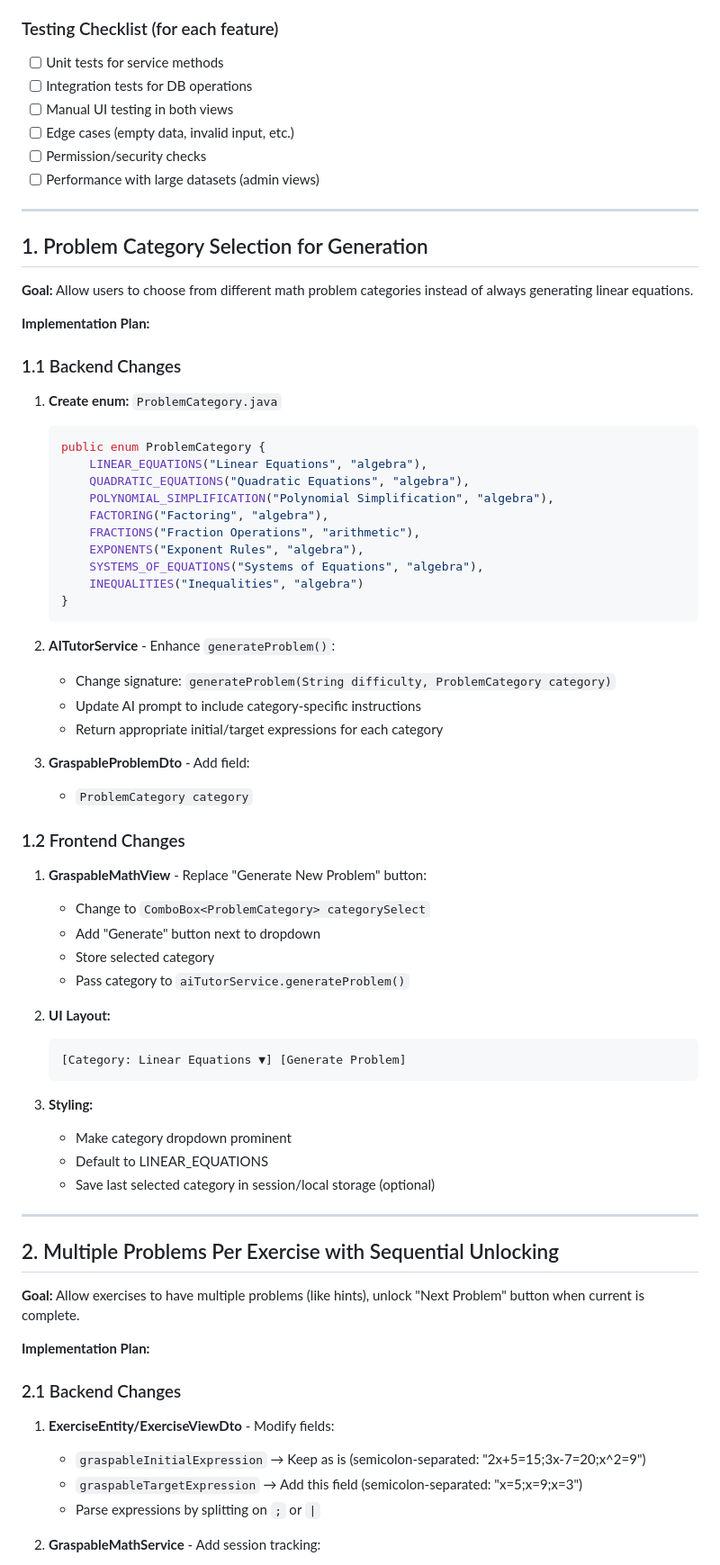
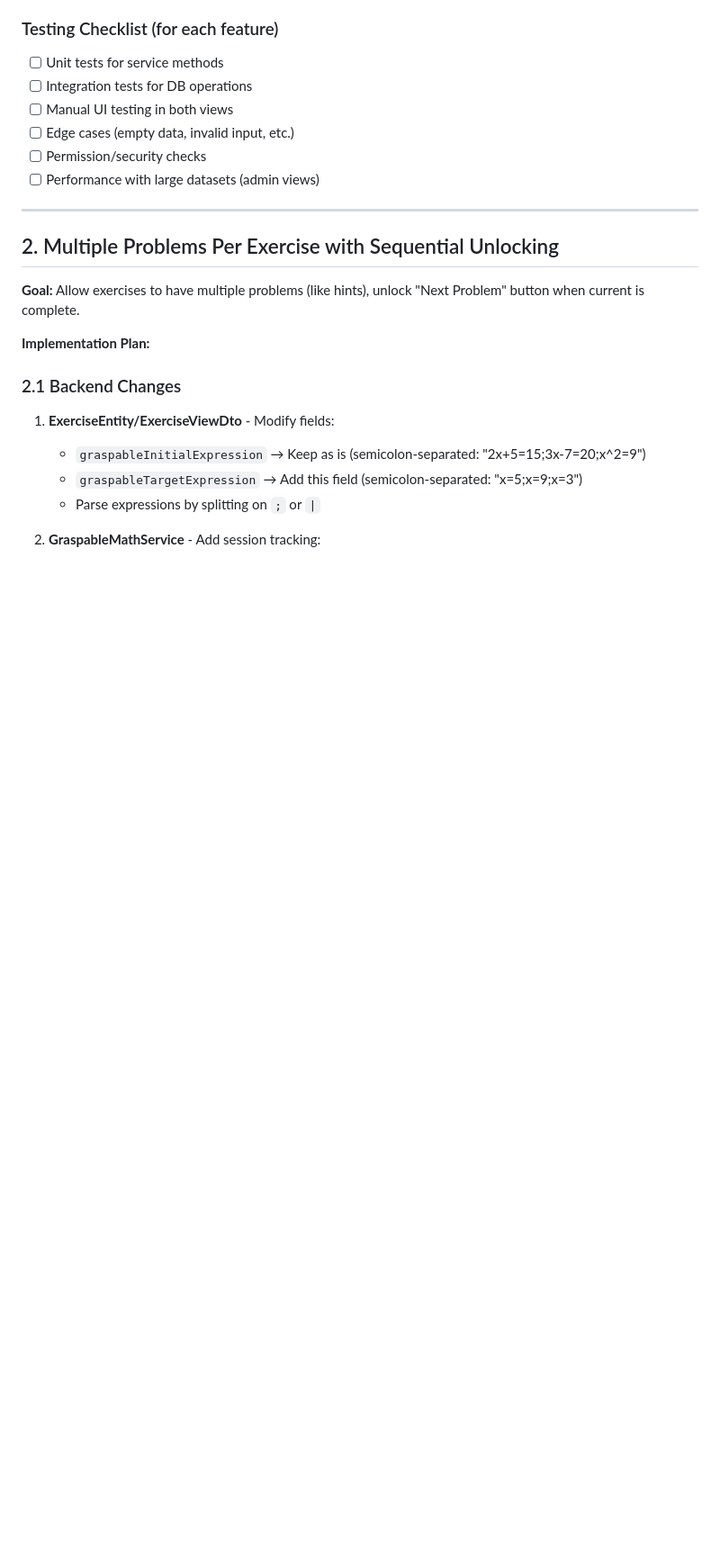
Before and after one commit to gregor-dietrich/aimathtutor, a Markdown page: TODO.md, the part around one of its changes. Shown at 90% size. Drawn GitHub-style; blank space fills up the shorter version.

````diff
--- a/TODO.md
+++ b/TODO.md
@@ -37,58 +33,6 @@
 - [ ] Edge cases (empty data, invalid input, etc.)
 - [ ] Permission/security checks
 - [ ] Performance with large datasets (admin views)
-
----
-
-## 1. Problem Category Selection for Generation
-
-**Goal:** Allow users to choose from different math problem categories instead of always generating linear equations.
-
-**Implementation Plan:**
-
-### 1.1 Backend Changes
-
-1. **Create enum:** `ProblemCategory.java`
-
-   ```java
-   public enum ProblemCategory {
-       LINEAR_EQUATIONS("Linear Equations", "algebra"),
-       QUADRATIC_EQUATIONS("Quadratic Equations", "algebra"),
-       POLYNOMIAL_SIMPLIFICATION("Polynomial Simplification", "algebra"),
-       FACTORING("Factoring", "algebra"),
-       FRACTIONS("Fraction Operations", "arithmetic"),
-       EXPONENTS("Exponent Rules", "algebra"),
-       SYSTEMS_OF_EQUATIONS("Systems of Equations", "algebra"),
-       INEQUALITIES("Inequalities", "algebra")
-   }
-   ```
-
-2. **AITutorService** - Enhance `generateProblem()`:
-   - Change signature: `generateProblem(String difficulty, ProblemCategory category)`
-   - Update AI prompt to include category-specific instructions
-   - Return appropriate initial/target expressions for each category
-
-3. **GraspableProblemDto** - Add field:
-   - `ProblemCategory category`
-
-### 1.2 Frontend Changes
-
-1. **GraspableMathView** - Replace "Generate New Problem" button:
-   - Change to `ComboBox<ProblemCategory> categorySelect`
-   - Add "Generate" button next to dropdown
-   - Store selected category
-   - Pass category to `aiTutorService.generateProblem()`
-
-2. **UI Layout:**
-
-   ```text
-   [Category: Linear Equations ▼] [Generate Problem]
-   ```
-
-3. **Styling:**
-   - Make category dropdown prominent
-   - Default to LINEAR_EQUATIONS
-   - Save last selected category in session/local storage (optional)
 
 ---
 
````
Also changed, not shown: other parts of TODO.md (+4 -8 lines).
